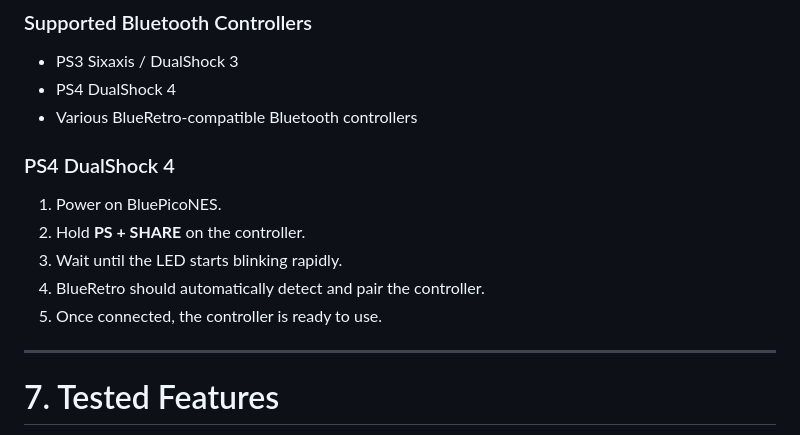
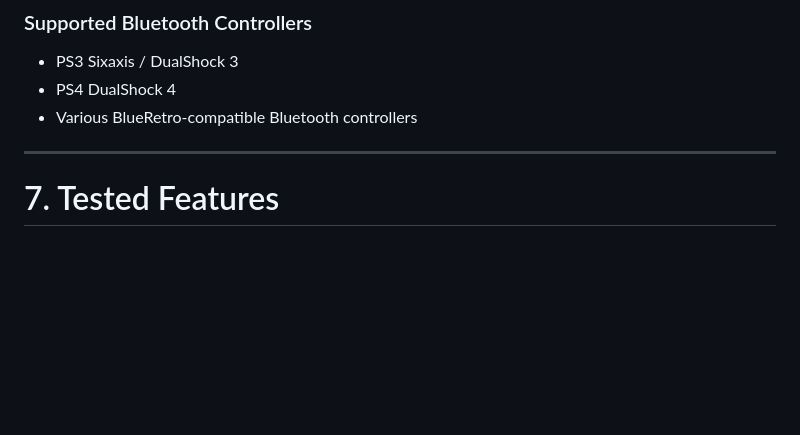
Before and after one commit to Sohelvai15/BluePicoNES, a Markdown page: README.md, the part around the change. GitHub-like rendering; blank space fills up the shorter version.

```diff
--- a/README.md
+++ b/README.md
@@ -375,14 +375,6 @@ Once paired, the controller will reconnect automatically whenever BluePicoNES is
 - PS4 DualShock 4
 - Various BlueRetro-compatible Bluetooth controllers
 
-### PS4 DualShock 4
-
-1. Power on BluePicoNES.
-2. Hold **PS + SHARE** on the controller.
-3. Wait until the LED starts blinking rapidly.
-4. BlueRetro should automatically detect and pair the controller.
-5. Once connected, the controller is ready to use.
-
 ---
 
 # 7. Tested Features
```
